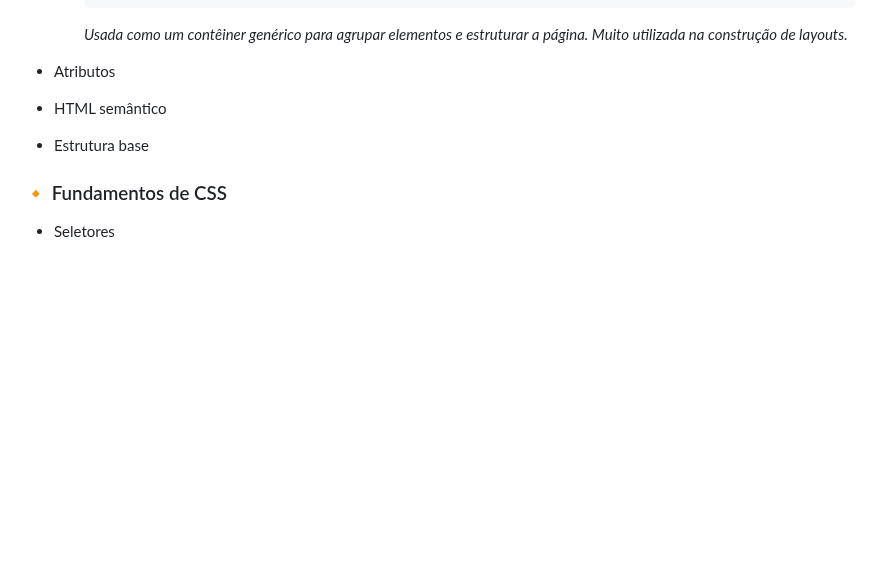
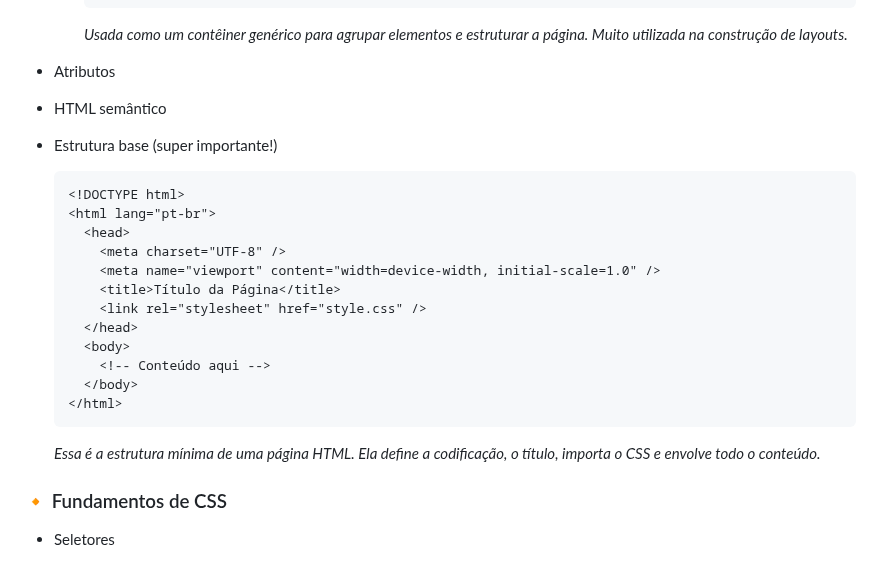
Before and after one commit to ewtfiwl/html-css-js-notes, a Markdown page: README.md, the part around the change. Rendered like a GitHub page; blank space fills up the shorter version.

Commit message:
adcionei a estrutura base e descrição em fundamentos de HTML

````diff
--- a/README.md
+++ b/README.md
@@ -63,7 +63,22 @@ Aqui eu documento:
 
 - Atributos
 - HTML semântico
-- Estrutura base
+- Estrutura base (super importante!)
+  ```html
+  <!DOCTYPE html>
+  <html lang="pt-br">
+    <head>
+      <meta charset="UTF-8" />
+      <meta name="viewport" content="width=device-width, initial-scale=1.0" />
+      <title>Título da Página</title>
+      <link rel="stylesheet" href="style.css" />
+    </head>
+    <body>
+      <!-- Conteúdo aqui -->
+    </body>
+  </html>
+  ```
+  _Essa é a estrutura mínima de uma página HTML. Ela define a codificação, o título, importa o CSS e envolve todo o conteúdo._
 
 ### 🔸 Fundamentos de CSS
 
````
